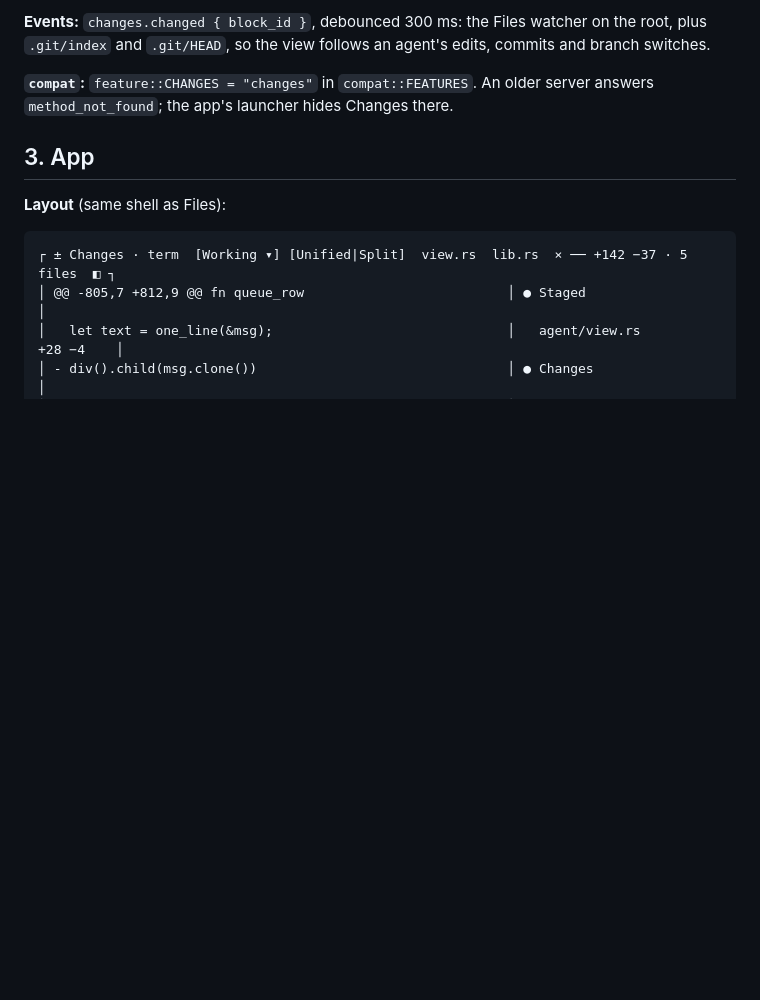
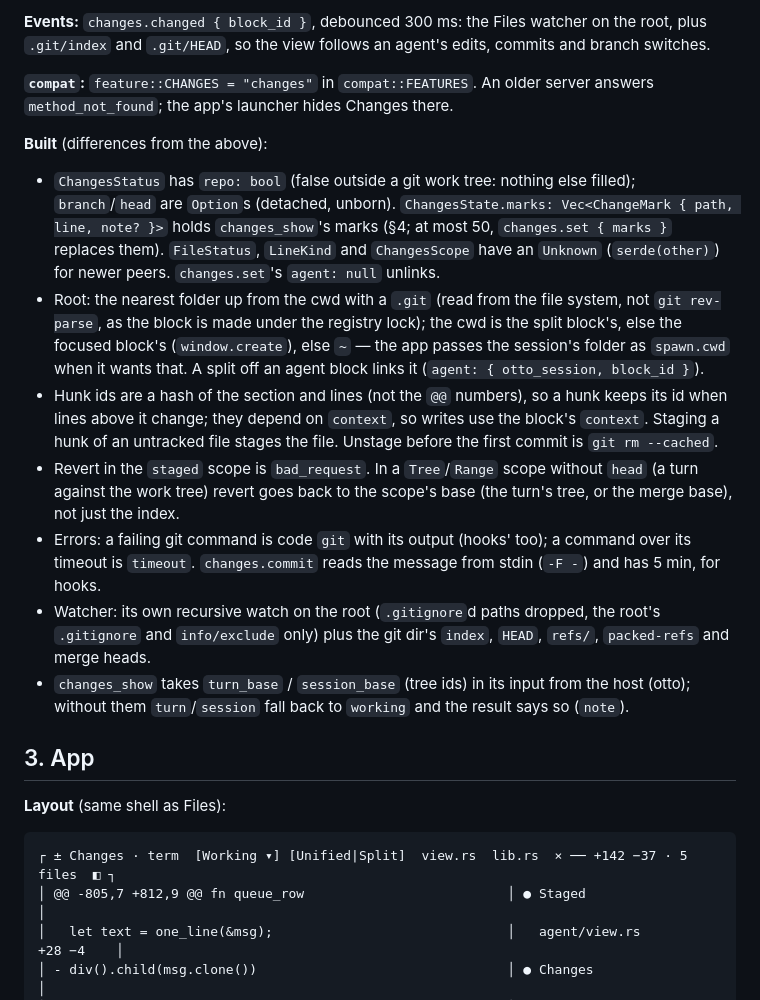
Before and after one commit to nitishxyz/silo, a Markdown page: docs/CHANGES_BLOCK.md, the part around the change. Drawn GitHub-style; blank space fills up the shorter version.

Commit message:
docs: CHANGES_BLOCK §2 Built: what the server and changes_show do differently from the design

```diff
--- a/docs/CHANGES_BLOCK.md
+++ b/docs/CHANGES_BLOCK.md
@@ -98,6 +98,27 @@ the hunks so far), a 10 s timeout per git command.
 
 **`compat`:** `feature::CHANGES = "changes"` in `compat::FEATURES`. An older server answers `method_not_found`;
 the app's launcher hides Changes there.
+
+**Built** (differences from the above):
+- `ChangesStatus` has `repo: bool` (false outside a git work tree: nothing else filled); `branch`/`head` are
+  `Option`s (detached, unborn). `ChangesState.marks: Vec<ChangeMark { path, line, note? }>` holds `changes_show`'s
+  marks (§4; at most 50, `changes.set { marks }` replaces them). `FileStatus`, `LineKind` and `ChangesScope` have an
+  `Unknown` (`serde(other)`) for newer peers. `changes.set`'s `agent: null` unlinks.
+- Root: the nearest folder up from the cwd with a `.git` (read from the file system, not `git rev-parse`, as the
+  block is made under the registry lock); the cwd is the split block's, else the focused block's (`window.create`),
+  else `~` — the app passes the session's folder as `spawn.cwd` when it wants that. A split off an agent block
+  links it (`agent: { otto_session, block_id }`).
+- Hunk ids are a hash of the section and lines (not the `@@` numbers), so a hunk keeps its id when lines above it
+  change; they depend on `context`, so writes use the block's `context`. Staging a hunk of an untracked file stages
+  the file. Unstage before the first commit is `git rm --cached`.
+- Revert in the `staged` scope is `bad_request`. In a `Tree`/`Range` scope without `head` (a turn against the work
+  tree) revert goes back to the scope's base (the turn's tree, or the merge base), not just the index.
+- Errors: a failing git command is code `git` with its output (hooks' too); a command over its timeout is `timeout`.
+  `changes.commit` reads the message from stdin (`-F -`) and has 5 min, for hooks.
+- Watcher: its own recursive watch on the root (`.gitignore`d paths dropped, the root's `.gitignore` and
+  `info/exclude` only) plus the git dir's `index`, `HEAD`, `refs/`, `packed-refs` and merge heads.
+- `changes_show` takes `turn_base` / `session_base` (tree ids) in its input from the host (otto); without them
+  `turn`/`session` fall back to `working` and the result says so (`note`).
 
 ## 3. App
 
```
